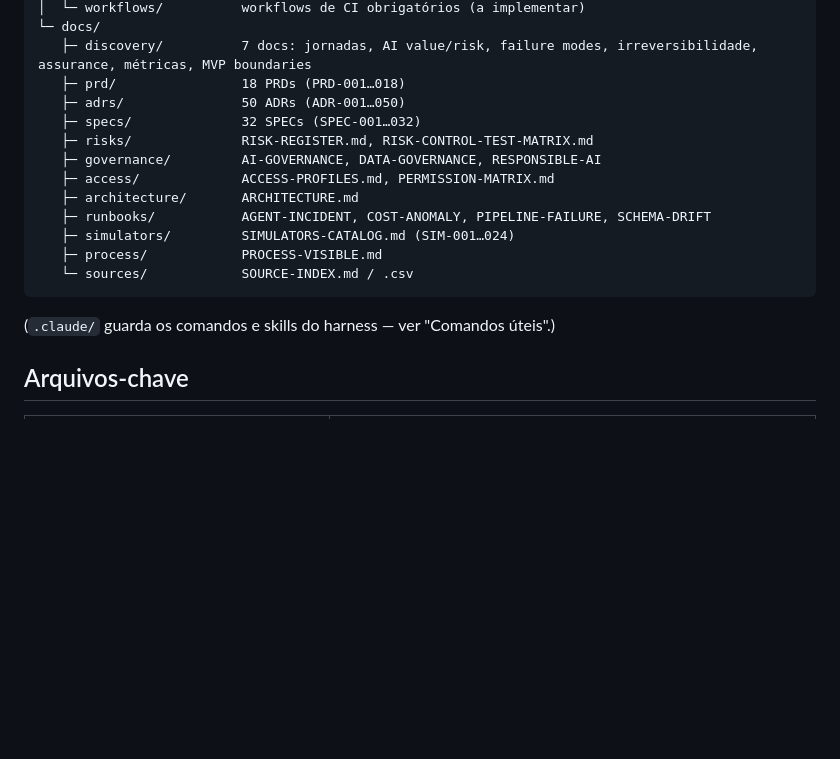
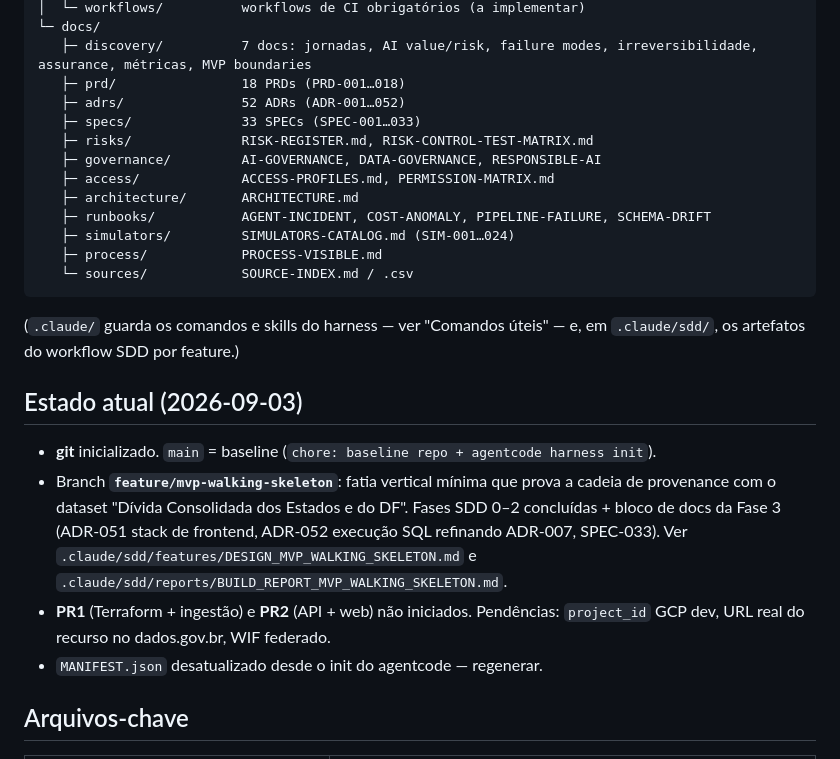
Before and after one commit to JonatasLimaBR/Brazil-2036, a Markdown page: CLAUDE.md, the part around the change. Rendered like a GitHub page; blank space fills up the shorter version.

Commit message:
docs(context): sync CLAUDE.md with repo state
- ADR count 50->52, SPEC count 32->33 in the structure tree.
- Note .claude/sdd/ SDD workflow artifacts.
- Add "Estado atual" section: git initialized, feature branch, PR1/PR2
  pending, MANIFEST.json stale.

Resolves the sync-context drift reminder.

Co-Authored-By: Claude Sonnet 5 <noreply@anthropic.com>
Claude-Session: https://claude.ai/code/session_011a4UXDn7EBDpKnhfuH7qSp

````diff
--- a/CLAUDE.md
+++ b/CLAUDE.md
@@ -82,8 +82,8 @@ BRASIL2036/
 └─ docs/
    ├─ discovery/          7 docs: jornadas, AI value/risk, failure modes, irreversibilidade, assurance, métricas, MVP boundaries
    ├─ prd/                18 PRDs (PRD-001…018)
-   ├─ adrs/               50 ADRs (ADR-001…050)
-   ├─ specs/              32 SPECs (SPEC-001…032)
+   ├─ adrs/               52 ADRs (ADR-001…052)
+   ├─ specs/              33 SPECs (SPEC-001…033)
    ├─ risks/              RISK-REGISTER.md, RISK-CONTROL-TEST-MATRIX.md
    ├─ governance/         AI-GOVERNANCE, DATA-GOVERNANCE, RESPONSIBLE-AI
    ├─ access/             ACCESS-PROFILES.md, PERMISSION-MATRIX.md
@@ -94,7 +94,14 @@ BRASIL2036/
    └─ sources/            SOURCE-INDEX.md / .csv
 ```
 
-(`.claude/` guarda os comandos e skills do harness — ver "Comandos úteis".)
+(`.claude/` guarda os comandos e skills do harness — ver "Comandos úteis" — e, em `.claude/sdd/`, os artefatos do workflow SDD por feature.)
+
+## Estado atual (2026-09-03)
+
+- **git** inicializado. `main` = baseline (`chore: baseline repo + agentcode harness init`).
+- Branch **`feature/mvp-walking-skeleton`**: fatia vertical mínima que prova a cadeia de provenance com o dataset "Dívida Consolidada dos Estados e do DF". Fases SDD 0–2 concluídas + bloco de docs da Fase 3 (ADR-051 stack de frontend, ADR-052 execução SQL refinando ADR-007, SPEC-033). Ver `.claude/sdd/features/DESIGN_MVP_WALKING_SKELETON.md` e `.claude/sdd/reports/BUILD_REPORT_MVP_WALKING_SKELETON.md`.
+- **PR1** (Terraform + ingestão) e **PR2** (API + web) não iniciados. Pendências: `project_id` GCP dev, URL real do recurso no dados.gov.br, WIF federado.
+- `MANIFEST.json` desatualizado desde o init do agentcode — regenerar.
 
 ## Arquivos-chave
 
````
